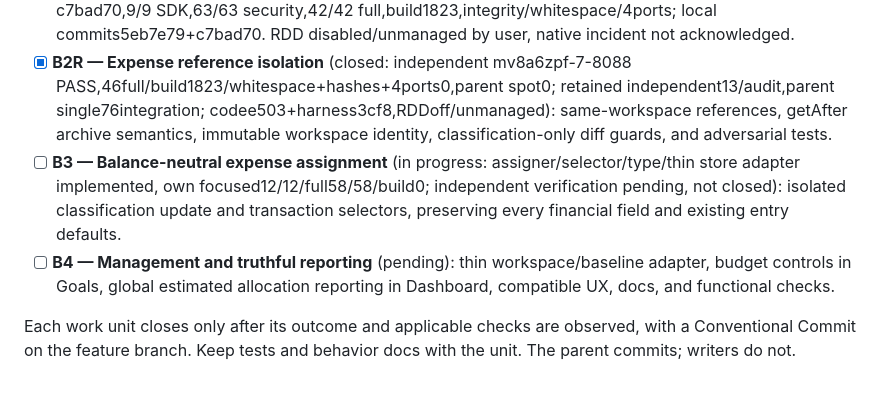
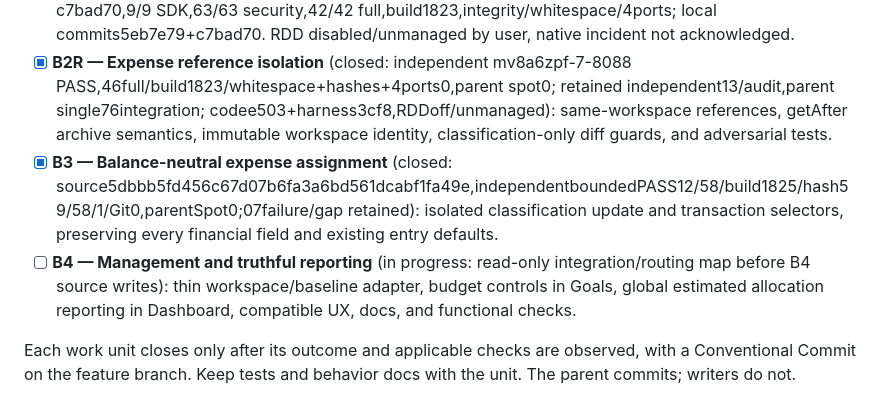
Before and after one commit to JulianGarcia04/personal-finances-project, a Markdown page: odd/tasks/multiple-budgets.md, the part around one of its changes. GitHub-like rendering.

```diff
--- a/odd/tasks/multiple-budgets.md
+++ b/odd/tasks/multiple-budgets.md
@@ -39,8 +39,8 @@ Implement exclusive monthly and event budgets while retaining the existing categ
   - Separate self-contained tests/firestore/categoryCaps.lifecycle.security.test.ts:6 original lifecycle/fixture/no-count-limit cases, independent namespace/guards/full cleanup, no rules changes; Committed a78110cacf8e81859b53be0523ed464cb743189f againstd81c06c,207 lines incl tracking; focused6/6 and fullchecks independently passed. review-a9ef6b6e6b313951 approved4lenses/ackburn30285797; ASSESS consumedtrue/closedderived. Preserve all44 originals across A/L.
 - [x] **B2C-P — Category-cap persistence**: final independent mv87duob-3-plaa PASS on corrected c7bad70,9/9 SDK,63/63 security,42/42 full,build1823,integrity/whitespace/4ports; local commits5eb7e79+c7bad70. RDD disabled/unmanaged by user, native incident not acknowledged.
 - [x] **B2R — Expense reference isolation** (closed: independent mv8a6zpf-7-8088 PASS,46full/build1823/whitespace+hashes+4ports0,parent spot0; retained independent13/audit,parent single76integration; codee503+harness3cf8,RDDoff/unmanaged): same-workspace references, getAfter archive semantics, immutable workspace identity, classification-only diff guards, and adversarial tests.
-- [ ] **B3 — Balance-neutral expense assignment** (in progress: assigner/selector/type/thin store adapter implemented, own focused12/12/full58/58/build0; independent verification pending, not closed): isolated classification update and transaction selectors, preserving every financial field and existing entry defaults.
-- [ ] **B4 — Management and truthful reporting** (pending): thin workspace/baseline adapter, budget controls in Goals, global estimated allocation reporting in Dashboard, compatible UX, docs, and functional checks.
+- [x] **B3 — Balance-neutral expense assignment** (closed: source5dbbb5fd456c67d07b6fa3a6bd561dcabf1fa49e,independentboundedPASS12/58/build1825/hash59/58/1/Git0,parentSpot0;07failure/gap retained): isolated classification update and transaction selectors, preserving every financial field and existing entry defaults.
+- [ ] **B4 — Management and truthful reporting** (in progress: read-only integration/routing map before B4 source writes): thin workspace/baseline adapter, budget controls in Goals, global estimated allocation reporting in Dashboard, compatible UX, docs, and functional checks.
 
 Each work unit closes only after its outcome and applicable checks are observed, with a Conventional Commit on the feature branch. Keep tests and behavior docs with the unit. The parent commits; writers do not.
 
```
Also changed, not shown: other parts of odd/tasks/multiple-budgets.md (+12 -3 lines).
